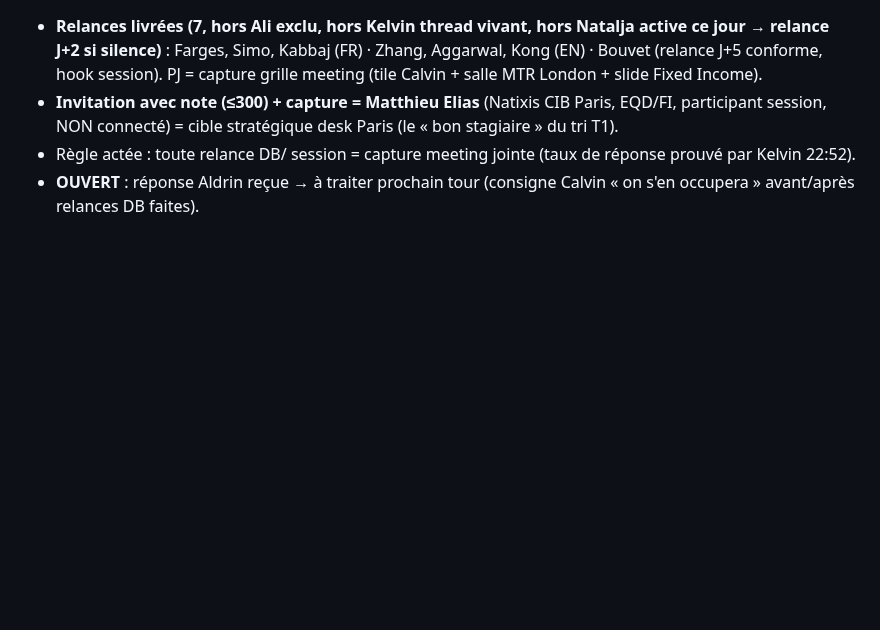
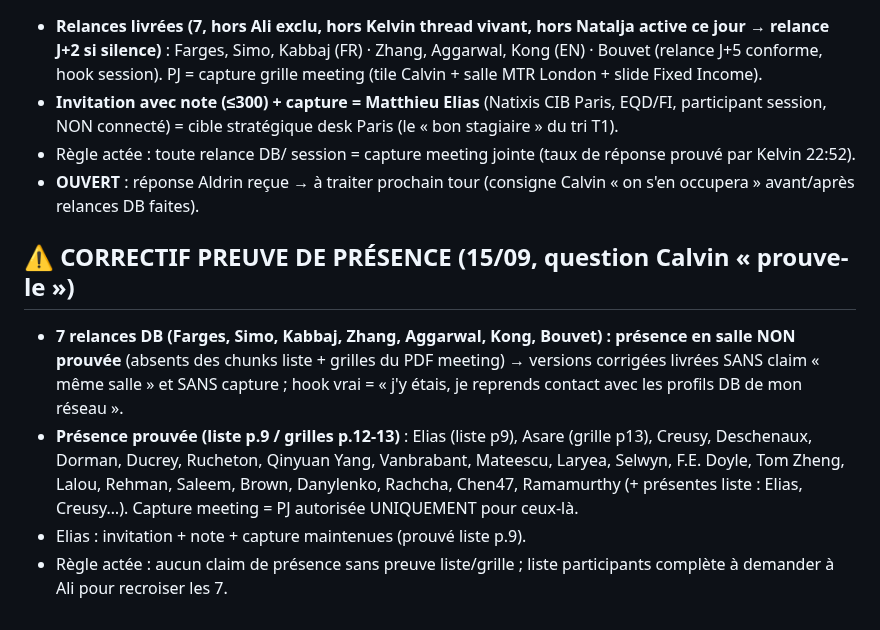
Before and after one commit to Calvin29990/shockdesk, a Markdown page: candidatures-reseau-fo/REGISTRE_MASTER_VERROUILLAGE_TOTAL.md, the part around the change. Rendered like a GitHub page; blank space fills up the shorter version.

Commit message:
correctif preuve presence: 7 relances DB sans claim same-room ni capture; liste preuves liste p9/grilles p12-13
Co-authored-by: arena-agent <297053741+arena-agent@users.noreply.github.com>

```diff
--- a/candidatures-reseau-fo/REGISTRE_MASTER_VERROUILLAGE_TOTAL.md
+++ b/candidatures-reseau-fo/REGISTRE_MASTER_VERROUILLAGE_TOTAL.md
@@ -256,3 +256,9 @@ Réserve (langue EN ou non confirmée, à traiter plus tard ou par email) : Ben
 - **Invitation avec note (≤300) + capture = Matthieu Elias** (Natixis CIB Paris, EQD/FI, participant session, NON connecté) = cible stratégique desk Paris (le « bon stagiaire » du tri T1).
 - Règle actée : toute relance DB/ session = capture meeting jointe (taux de réponse prouvé par Kelvin 22:52).
 - **OUVERT** : réponse Aldrin reçue → à traiter prochain tour (consigne Calvin « on s'en occupera » avant/après relances DB faites).
+
+## ⚠️ CORRECTIF PREUVE DE PRÉSENCE (15/09, question Calvin « prouve-le »)
+- **7 relances DB (Farges, Simo, Kabbaj, Zhang, Aggarwal, Kong, Bouvet) : présence en salle NON prouvée** (absents des chunks liste + grilles du PDF meeting) → versions corrigées livrées SANS claim « même salle » et SANS capture ; hook vrai = « j'y étais, je reprends contact avec les profils DB de mon réseau ».
+- **Présence prouvée (liste p.9 / grilles p.12-13)** : Elias (liste p9), Asare (grille p13), Creusy, Deschenaux, Dorman, Ducrey, Rucheton, Qinyuan Yang, Vanbrabant, Mateescu, Laryea, Selwyn, F.E. Doyle, Tom Zheng, Lalou, Rehman, Saleem, Brown, Danylenko, Rachcha, Chen47, Ramamurthy (+ présentes liste : Elias, Creusy…). Capture meeting = PJ autorisée UNIQUEMENT pour ceux-là.
+- Elias : invitation + note + capture maintenues (prouvé liste p.9).
+- Règle actée : aucun claim de présence sans preuve liste/grille ; liste participants complète à demander à Ali pour recroiser les 7.
```
